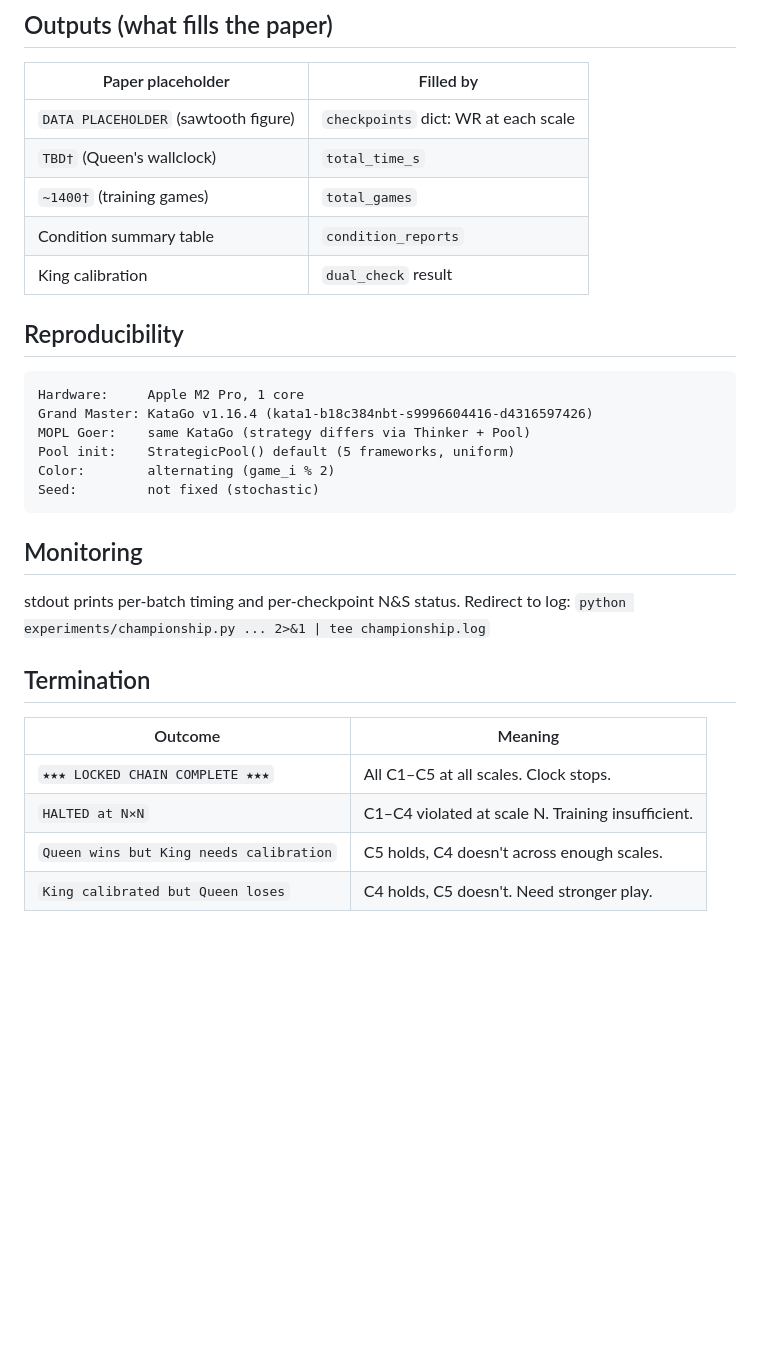
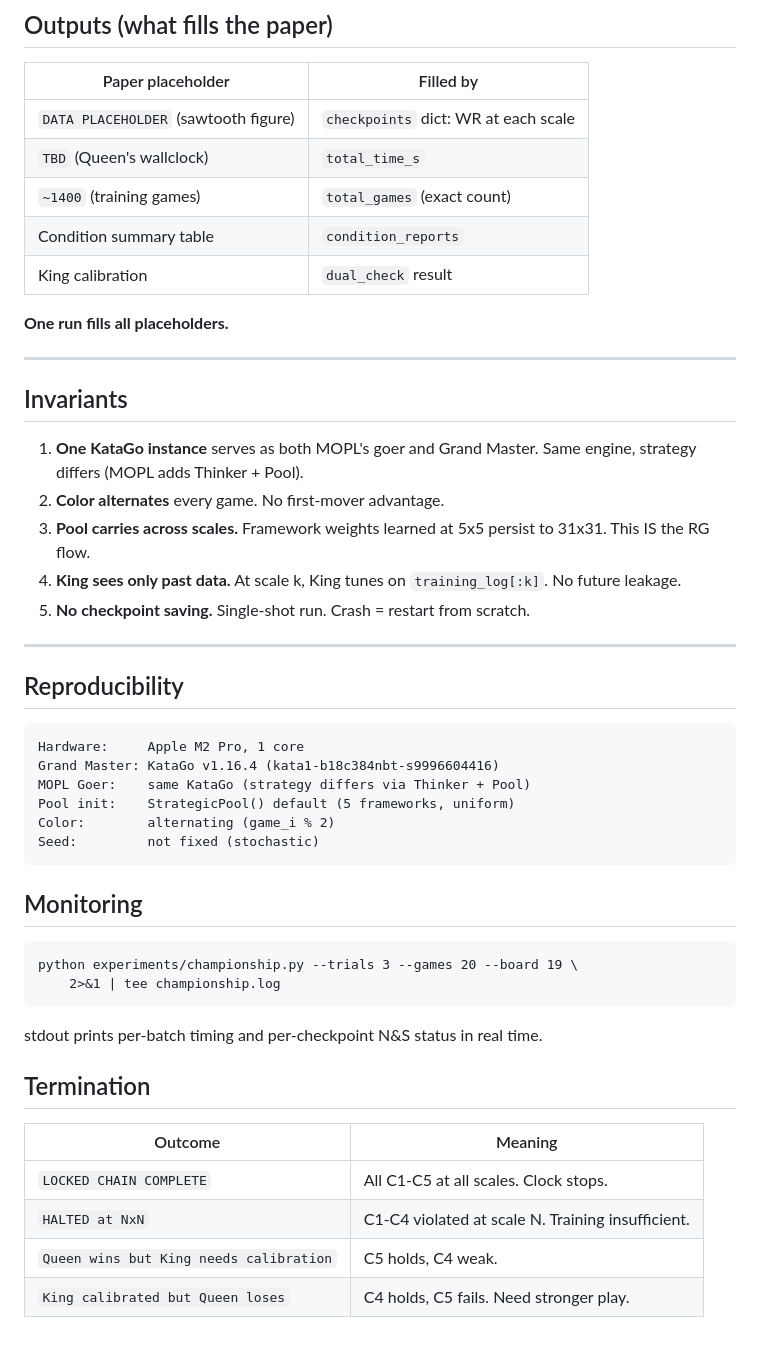
Before and after one commit to JianghanZHang/math-mirrot-ai, a Markdown page: experiments/championship_spec.md, the part around one of its changes. Drawn GitHub-style; blank space fills up the shorter version.

````diff
--- a/experiments/championship_spec.md
+++ b/experiments/championship_spec.md
@@ -91,16 +165,30 @@ Championship: 3 trials × 20 games = 60 games at 19×19.
 | Paper placeholder | Filled by |
 |---|---|
 | `DATA PLACEHOLDER` (sawtooth figure) | `checkpoints` dict: WR at each scale |
-| `TBD†` (Queen's wallclock) | `total_time_s` |
-| `~1400†` (training games) | `total_games` |
+| `TBD` (Queen's wallclock) | `total_time_s` |
+| `~1400` (training games) | `total_games` (exact count) |
 | Condition summary table | `condition_reports` |
 | King calibration | `dual_check` result |
+
+**One run fills all placeholders.**
+
+---
+
+## Invariants
+
+1. **One KataGo instance** serves as both MOPL's goer and Grand Master. Same engine, strategy differs (MOPL adds Thinker + Pool).
+2. **Color alternates** every game. No first-mover advantage.
+3. **Pool carries across scales.** Framework weights learned at 5x5 persist to 31x31. This IS the RG flow.
+4. **King sees only past data.** At scale k, King tunes on `training_log[:k]`. No future leakage.
+5. **No checkpoint saving.** Single-shot run. Crash = restart from scratch.
+
+---
 
 ## Reproducibility
 
 ```
 Hardware:     Apple M2 Pro, 1 core
-Grand Master: KataGo v1.16.4 (kata1-b18c384nbt-s9996604416-d4316597426)
+Grand Master: KataGo v1.16.4 (kata1-b18c384nbt-s9996604416)
 MOPL Goer:    same KataGo (strategy differs via Thinker + Pool)
 Pool init:    StrategicPool() default (5 frameworks, uniform)
 Color:        alternating (game_i % 2)
@@ -109,14 +197,18 @@ Seed:         not fixed (stochastic)
 
 ## Monitoring
 
-stdout prints per-batch timing and per-checkpoint N&S status.
-Redirect to log: `python experiments/championship.py ... 2>&1 | tee championship.log`
+```
+python experiments/championship.py --trials 3 --games 20 --board 19 \
+    2>&1 | tee championship.log
+```
+
+stdout prints per-batch timing and per-checkpoint N&S status in real time.
 
 ## Termination
 
 | Outcome | Meaning |
 |---|---|
-| `★★★ LOCKED CHAIN COMPLETE ★★★` | All C1–C5 at all scales. Clock stops. |
-| `HALTED at N×N` | C1–C4 violated at scale N. Training insufficient. |
-| `Queen wins but King needs calibration` | C5 holds, C4 doesn't across enough scales. |
-| `King calibrated but Queen loses` | C4 holds, C5 doesn't. Need stronger play. |
+| `LOCKED CHAIN COMPLETE` | All C1-C5 at all scales. Clock stops. |
+| `HALTED at NxN` | C1-C4 violated at scale N. Training insufficient. |
+| `Queen wins but King needs calibration` | C5 holds, C4 weak. |
+| `King calibrated but Queen loses` | C4 holds, C5 fails. Need stronger play. |
````
Also changed, not shown: other parts of experiments/championship_spec.md (+127 -53 lines).
